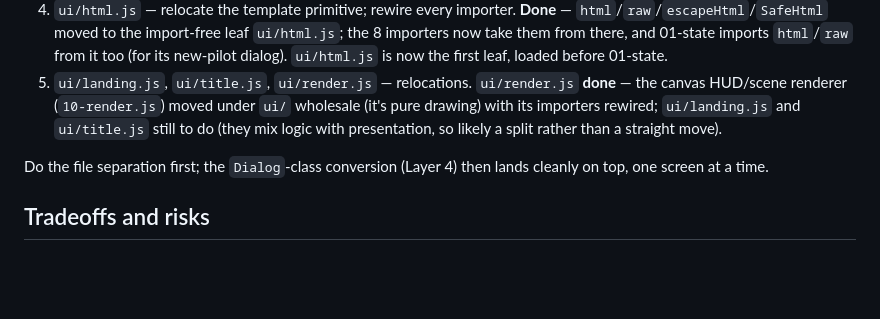
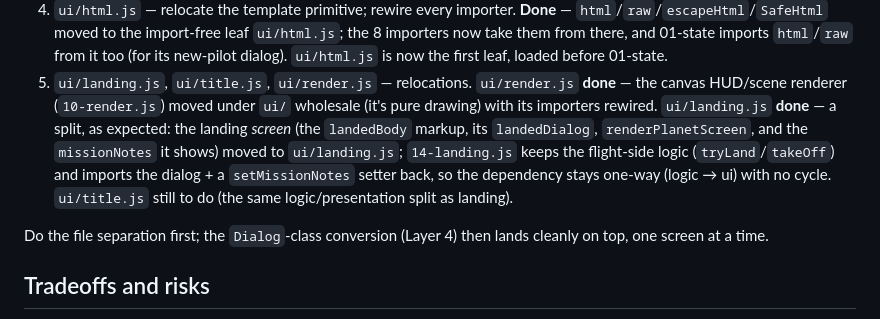
Before and after one commit to mishan/vee-sub-ee, a Markdown page: docs/OOP_DESIGN.md, the part around the change. Drawn GitHub-style; blank space fills up the shorter version.

Commit message:
docs: mark ui/landing.js done in OOP_DESIGN slice 5

```diff
--- a/docs/OOP_DESIGN.md
+++ b/docs/OOP_DESIGN.md
@@ -245,9 +245,13 @@ Independent of the class work; each is one branch, verified with lint,
    first leaf, loaded before 01-state.
 5. `ui/landing.js`, `ui/title.js`, `ui/render.js` — relocations. `ui/render.js`
    **done** — the canvas HUD/scene renderer (`10-render.js`) moved under `ui/`
-   wholesale (it's pure drawing) with its importers rewired; `ui/landing.js` and
-   `ui/title.js` still to do (they mix logic with presentation, so likely a
-   split rather than a straight move).
+   wholesale (it's pure drawing) with its importers rewired. `ui/landing.js`
+   **done** — a split, as expected: the landing *screen* (the `landedBody`
+   markup, its `landedDialog`, `renderPlanetScreen`, and the `missionNotes` it
+   shows) moved to `ui/landing.js`; `14-landing.js` keeps the flight-side logic
+   (`tryLand`/`takeOff`) and imports the dialog + a `setMissionNotes` setter
+   back, so the dependency stays one-way (logic → ui) with no cycle.
+   `ui/title.js` still to do (the same logic/presentation split as landing).
 
 Do the file separation first; the `Dialog`-class conversion (Layer 4) then
 lands cleanly on top, one screen at a time.
```
